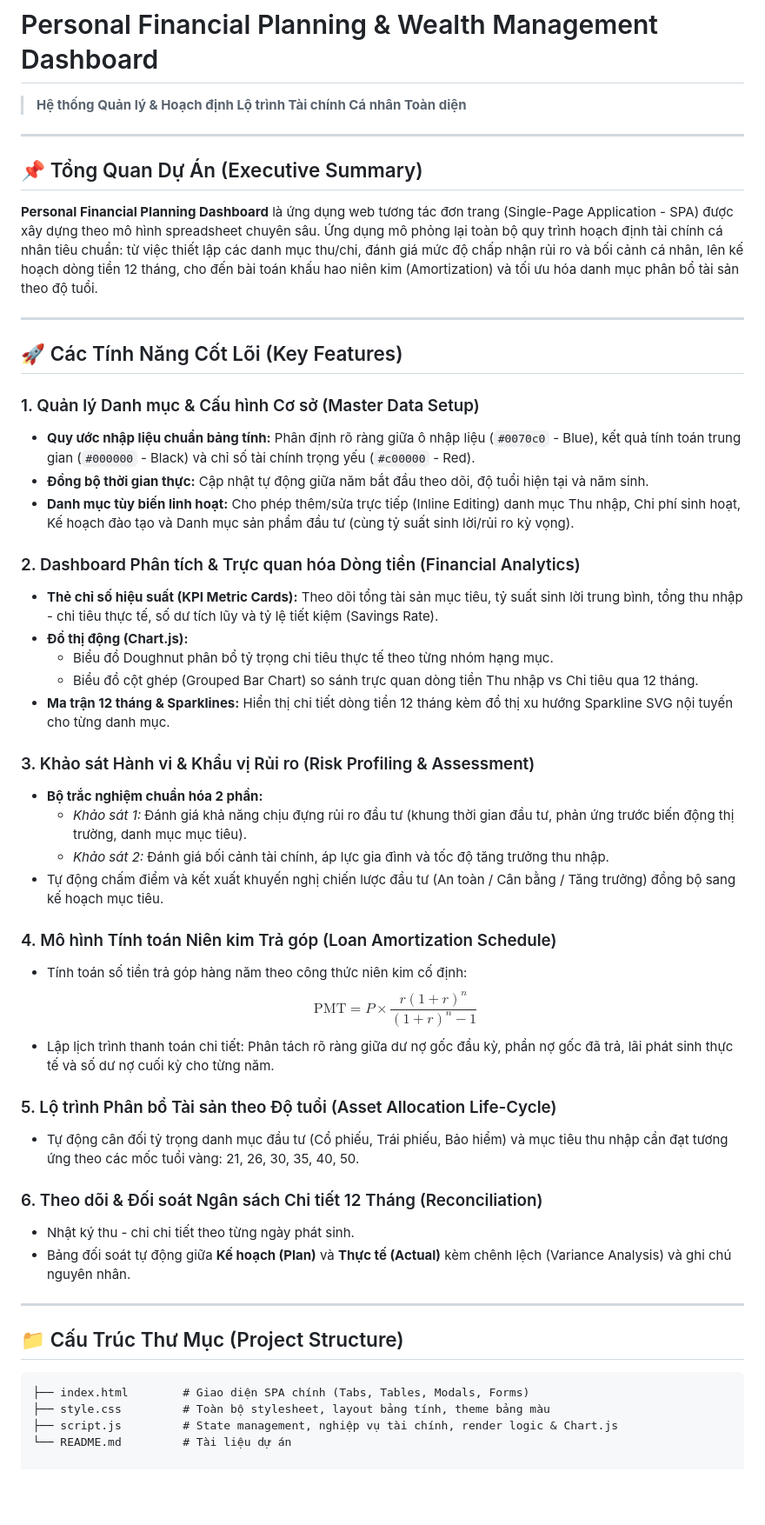
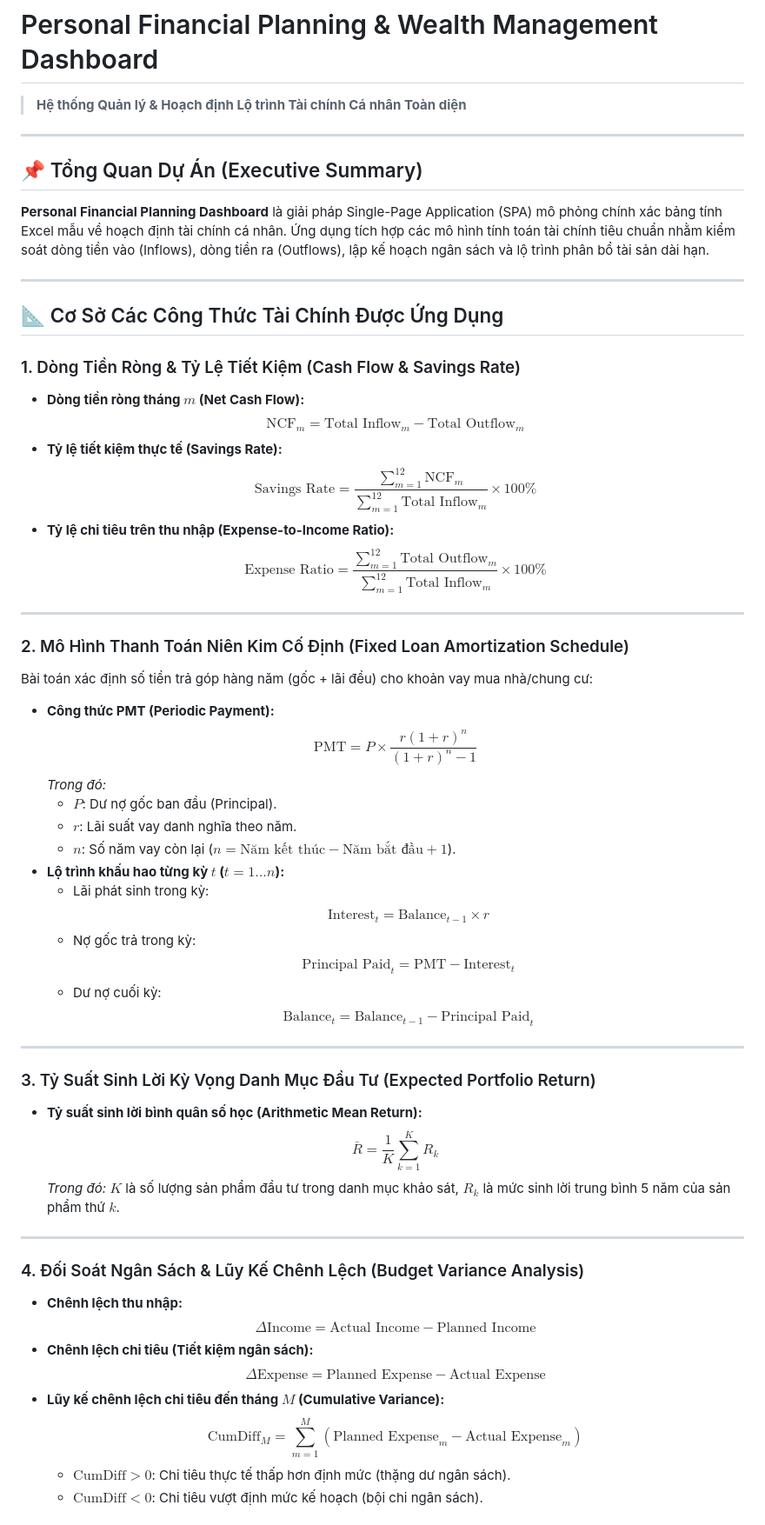
Before and after one commit to financials-plan/financials-plan.github.io, a Markdown page: README.md, the part around one of its changes. Shown at 87% size. Rendered like a GitHub page; blank space fills up the shorter version.

Commit message:
Revise project overview and key features sections

````diff
--- a/README.md
+++ b/README.md
@@ -1,51 +1,58 @@
 # Personal Financial Planning & Wealth Management Dashboard
 > **Hệ thống Quản lý & Hoạch định Lộ trình Tài chính Cá nhân Toàn diện**
+
 ---
 
 ## 📌 Tổng Quan Dự Án (Executive Summary)
 
-**Personal Financial Planning Dashboard** là ứng dụng web tương tác đơn trang (Single-Page Application - SPA) được xây dựng theo mô hình spreadsheet chuyên sâu. Ứng dụng mô phỏng lại toàn bộ quy trình hoạch định tài chính cá nhân tiêu chuẩn: từ việc thiết lập các danh mục thu/chi, đánh giá mức độ chấp nhận rủi ro và bối cảnh cá nhân, lên kế hoạch dòng tiền 12 tháng, cho đến bài toán khấu hao niên kim (Amortization) và tối ưu hóa danh mục phân bổ tài sản theo độ tuổi.
+**Personal Financial Planning Dashboard** là giải pháp Single-Page Application (SPA) mô phỏng chính xác bảng tính Excel mẫu về hoạch định tài chính cá nhân. Ứng dụng tích hợp các mô hình tính toán tài chính tiêu chuẩn nhằm kiểm soát dòng tiền vào (Inflows), dòng tiền ra (Outflows), lập kế hoạch ngân sách và lộ trình phân bổ tài sản dài hạn.
 
 ---
 
-## 🚀 Các Tính Năng Cốt Lõi (Key Features)
+## 📐 Cơ Sở Các Công Thức Tài Chính Được Ứng Dụng
 
-### 1. Quản lý Danh mục & Cấu hình Cơ sở (Master Data Setup)
-* **Quy ước nhập liệu chuẩn bảng tính:** Phân định rõ ràng giữa ô nhập liệu (`#0070c0` - Blue), kết quả tính toán trung gian (`#000000` - Black) và chỉ số tài chính trọng yếu (`#c00000` - Red).
-* **Đồng bộ thời gian thực:** Cập nhật tự động giữa năm bắt đầu theo dõi, độ tuổi hiện tại và năm sinh.
-* **Danh mục tùy biến linh hoạt:** Cho phép thêm/sửa trực tiếp (Inline Editing) danh mục Thu nhập, Chi phí sinh hoạt, Kế hoạch đào tạo và Danh mục sản phẩm đầu tư (cùng tỷ suất sinh lời/rủi ro kỳ vọng).
-
-### 2. Dashboard Phân tích & Trực quan hóa Dòng tiền (Financial Analytics)
-* **Thẻ chỉ số hiệu suất (KPI Metric Cards):** Theo dõi tổng tài sản mục tiêu, tỷ suất sinh lời trung bình, tổng thu nhập - chi tiêu thực tế, số dư tích lũy và tỷ lệ tiết kiệm (Savings Rate).
-* **Đồ thị động (Chart.js):**
-  * Biểu đồ Doughnut phân bổ tỷ trọng chi tiêu thực tế theo từng nhóm hạng mục.
-  * Biểu đồ cột ghép (Grouped Bar Chart) so sánh trực quan dòng tiền Thu nhập vs Chi tiêu qua 12 tháng.
-* **Ma trận 12 tháng & Sparklines:** Hiển thị chi tiết dòng tiền 12 tháng kèm đồ thị xu hướng Sparkline SVG nội tuyến cho từng danh mục.
-
-### 3. Khảo sát Hành vi & Khẩu vị Rủi ro (Risk Profiling & Assessment)
-* **Bộ trắc nghiệm chuẩn hóa 2 phần:**
-  * *Khảo sát 1:* Đánh giá khả năng chịu đựng rủi ro đầu tư (khung thời gian đầu tư, phản ứng trước biến động thị trường, danh mục mục tiêu).
-  * *Khảo sát 2:* Đánh giá bối cảnh tài chính, áp lực gia đình và tốc độ tăng trưởng thu nhập.
-* Tự động chấm điểm và kết xuất khuyến nghị chiến lược đầu tư (An toàn / Cân bằng / Tăng trưởng) đồng bộ sang kế hoạch mục tiêu.
-
-### 4. Mô hình Tính toán Niên kim Trả góp (Loan Amortization Schedule)
-* Tính toán số tiền trả góp hàng năm theo công thức niên kim cố định:
-  $$\text{PMT} = P \times \frac{r(1+r)^n}{(1+r)^n - 1}$$
-* Lập lịch trình thanh toán chi tiết: Phân tách rõ ràng giữa dư nợ gốc đầu kỳ, phần nợ gốc đã trả, lãi phát sinh thực tế và số dư nợ cuối kỳ cho từng năm.
-
-### 5. Lộ trình Phân bổ Tài sản theo Độ tuổi (Asset Allocation Life-Cycle)
-* Tự động cân đối tỷ trọng danh mục đầu tư (Cổ phiếu, Trái phiếu, Bảo hiểm) và mục tiêu thu nhập cần đạt tương ứng theo các mốc tuổi vàng: 21, 26, 30, 35, 40, 50.
-
-### 6. Theo dõi & Đối soát Ngân sách Chi tiết 12 Tháng (Reconciliation)
-* Nhật ký thu - chi chi tiết theo từng ngày phát sinh.
-* Bảng đối soát tự động giữa **Kế hoạch (Plan)** và **Thực tế (Actual)** kèm chênh lệch (Variance Analysis) và ghi chú nguyên nhân.
+### 1. Dòng Tiền Ròng & Tỷ Lệ Tiết Kiệm (Cash Flow & Savings Rate)
+* **Dòng tiền ròng tháng $m$ (Net Cash Flow):**
+  $$\text{NCF}_m = \text{Total Inflow}_m - \text{Total Outflow}_m$$
+* **Tỷ lệ tiết kiệm thực tế (Savings Rate):**
+  $$\text{Savings Rate} = \frac{\sum_{m=1}^{12} \text{NCF}_m}{\sum_{m=1}^{12} \text{Total Inflow}_m} \times 100\%$$
+* **Tỷ lệ chi tiêu trên thu nhập (Expense-to-Income Ratio):**
+  $$\text{Expense Ratio} = \frac{\sum_{m=1}^{12} \text{Total Outflow}_m}{\sum_{m=1}^{12} \text{Total Inflow}_m} \times 100\%$$
 
 ---
 
-## 📁 Cấu Trúc Thư Mục (Project Structure)
+### 2. Mô Hình Thanh Toán Niên Kim Cố Định (Fixed Loan Amortization Schedule)
+Bài toán xác định số tiền trả góp hàng năm (gốc + lãi đều) cho khoản vay mua nhà/chung cư:
+* **Công thức PMT (Periodic Payment):**
+  $$\text{PMT} = P \times \frac{r(1+r)^n}{(1+r)^n - 1}$$
+  *Trong đó:*
+  * $P$: Dư nợ gốc ban đầu (Principal).
+  * $r$: Lãi suất vay danh nghĩa theo năm.
+  * $n$: Số năm vay còn lại ($n = \text{Năm kết thúc} - \text{Năm bắt đầu} + 1$).
+* **Lộ trình khấu hao từng kỳ $t$ ($t = 1 \dots n$):**
+  * Lãi phát sinh trong kỳ:
+    $$\text{Interest}_t = \text{Balance}_{t-1} \times r$$
+  * Nợ gốc trả trong kỳ:
+    $$\text{Principal Paid}_t = \text{PMT} - \text{Interest}_t$$
+  * Dư nợ cuối kỳ:
+    $$\text{Balance}_t = \text{Balance}_{t-1} - \text{Principal Paid}_t$$
 
-```text
-├── index.html        # Giao diện SPA chính (Tabs, Tables, Modals, Forms)
-├── style.css         # Toàn bộ stylesheet, layout bảng tính, theme bảng màu
-├── script.js         # State management, nghiệp vụ tài chính, render logic & Chart.js
-└── README.md         # Tài liệu dự án
+---
+
+### 3. Tỷ Suất Sinh Lời Kỳ Vọng Danh Mục Đầu Tư (Expected Portfolio Return)
+* **Tỷ suất sinh lời bình quân số học (Arithmetic Mean Return):**
+  $$\bar{R} = \frac{1}{K} \sum_{k=1}^K R_k$$
+  *Trong đó:* $K$ là số lượng sản phẩm đầu tư trong danh mục khảo sát, $R_k$ là mức sinh lời trung bình 5 năm của sản phẩm thứ $k$.
+
+---
+
+### 4. Đối Soát Ngân Sách & Lũy Kế Chênh Lệch (Budget Variance Analysis)
+* **Chênh lệch thu nhập:**
+  $$\Delta \text{Income} = \text{Actual Income} - \text{Planned Income}$$
+* **Chênh lệch chi tiêu (Tiết kiệm ngân sách):**
+  $$\Delta \text{Expense} = \text{Planned Expense} - \text{Actual Expense}$$
+* **Lũy kế chênh lệch chi tiêu đến tháng $M$ (Cumulative Variance):**
+  $$\text{CumDiff}_M = \sum_{m=1}^M (\text{Planned Expense}_m - \text{Actual Expense}_m)$$
+  * $\text{CumDiff} > 0$: Chi tiêu thực tế thấp hơn định mức (thặng dư ngân sách).
+  * $\text{CumDiff} < 0$: Chi tiêu vượt định mức kế hoạch (bội chi ngân sách).
+
````
Also changed, not shown: other parts of README.md (+26 -0 lines).
